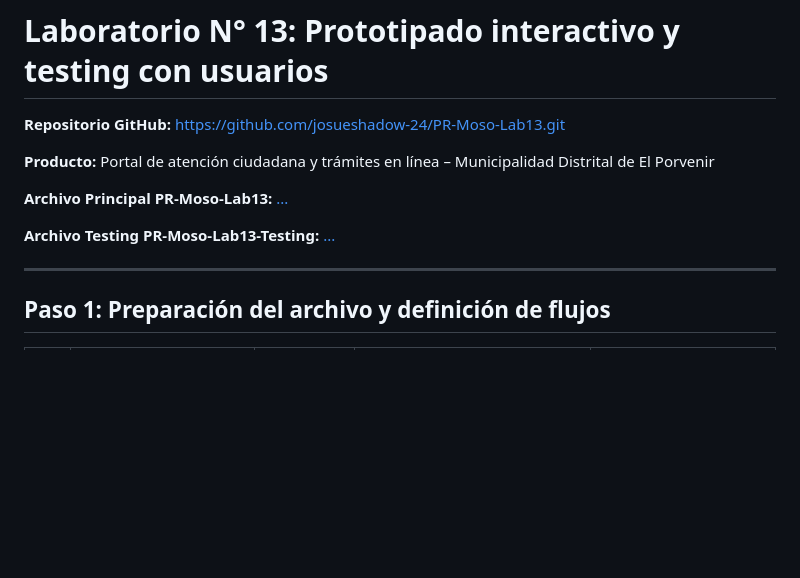
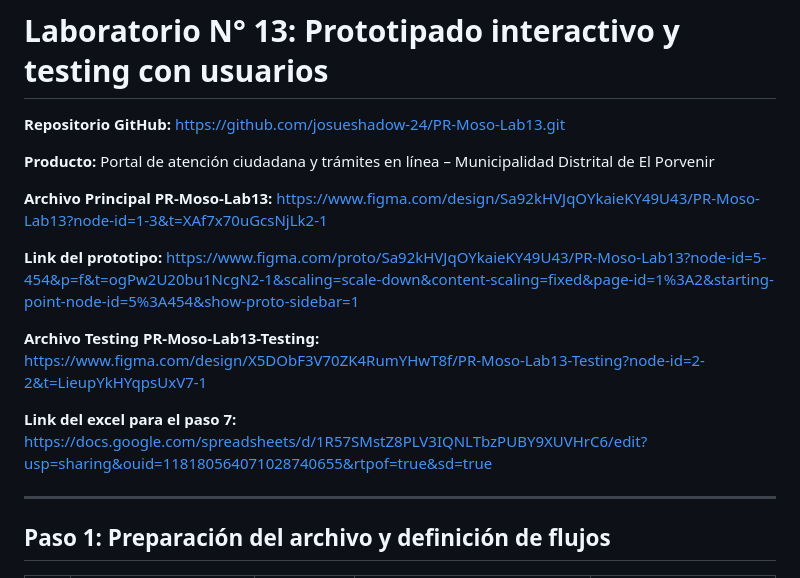
Before and after one commit to josueshadow-24/PR-Moso-Lab13, a Markdown page: README.md, the part around one of its changes. GitHub-like rendering; blank space fills up the shorter version.

```diff
--- a/README.md
+++ b/README.md
@@ -6,9 +6,13 @@
 
 **Producto:** Portal de atención ciudadana y trámites en línea – Municipalidad Distrital de El Porvenir
 
-**Archivo Principal PR-Moso-Lab13:** [...](...)
+**Archivo Principal PR-Moso-Lab13:** [https://www.figma.com/design/Sa92kHVJqOYkaieKY49U43/PR-Moso-Lab13?node-id=1-3&t=XAf7x70uGcsNjLk2-1](https://www.figma.com/design/Sa92kHVJqOYkaieKY49U43/PR-Moso-Lab13?node-id=1-3&t=XAf7x70uGcsNjLk2-1)
 
-**Archivo Testing PR-Moso-Lab13-Testing:** [...](...)
+**Link del prototipo:** [https://www.figma.com/proto/Sa92kHVJqOYkaieKY49U43/PR-Moso-Lab13?node-id=5-454&p=f&t=ogPw2U20bu1NcgN2-1&scaling=scale-down&content-scaling=fixed&page-id=1%3A2&starting-point-node-id=5%3A454&show-proto-sidebar=1](https://www.figma.com/proto/Sa92kHVJqOYkaieKY49U43/PR-Moso-Lab13?node-id=5-454&p=f&t=ogPw2U20bu1NcgN2-1&scaling=scale-down&content-scaling=fixed&page-id=1%3A2&starting-point-node-id=5%3A454&show-proto-sidebar=1)
+
+**Archivo Testing PR-Moso-Lab13-Testing:** [https://www.figma.com/design/X5DObF3V70ZK4RumYHwT8f/PR-Moso-Lab13-Testing?node-id=2-2&t=LieupYkHYqpsUxV7-1](https://www.figma.com/design/X5DObF3V70ZK4RumYHwT8f/PR-Moso-Lab13-Testing?node-id=2-2&t=LieupYkHYqpsUxV7-1)
+
+**Link del excel para el paso 7:** [https://docs.google.com/spreadsheets/d/1R57SMstZ8PLV3IQNLTbzPUBY9XUVHrC6/edit?usp=sharing&ouid=118180564071028740655&rtpof=true&sd=true](https://docs.google.com/spreadsheets/d/1R57SMstZ8PLV3IQNLTbzPUBY9XUVHrC6/edit?usp=sharing&ouid=118180564071028740655&rtpof=true&sd=true)
 
 ---
 
```
Also changed, not shown: other parts of README.md (+29 -0 lines), assets/paso9-handoff-devmode-1.png (added), assets/paso9-handoff-devmode-2.png (added), assets/paso9-handoff-devmode-3.png (added), assets/paso9-handoff-devmode.png (added), assets/paso9-resumen-ejecutivo-1.png (added), assets/paso9-resumen-ejecutivo-2.png (added).
